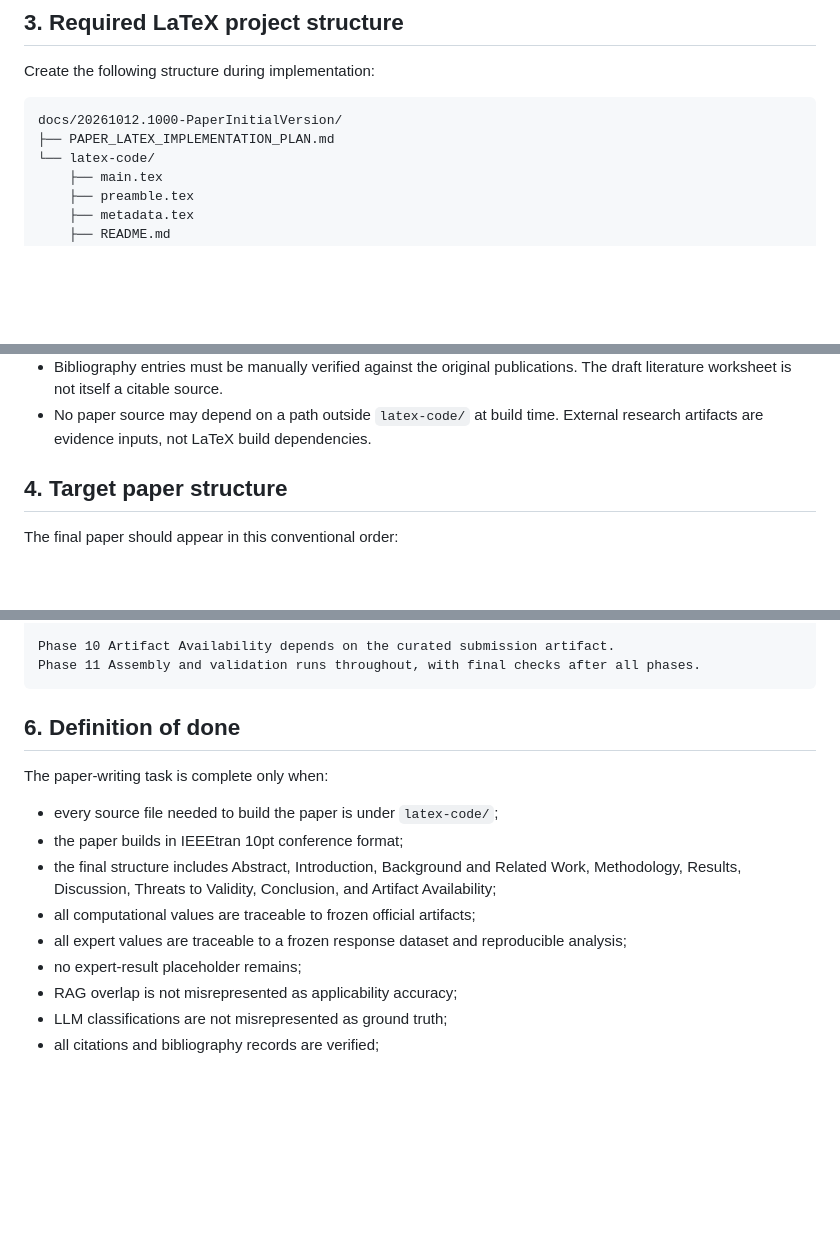
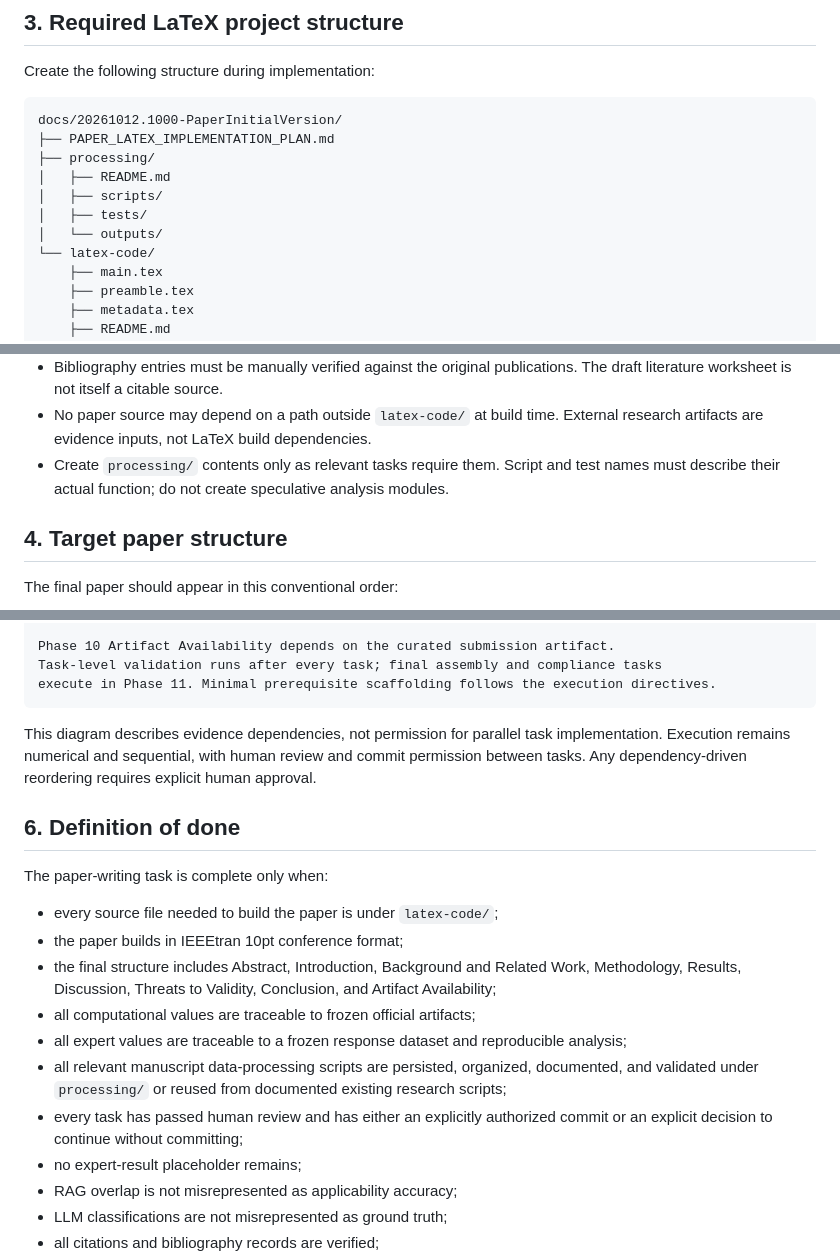
Before and after one commit to nosredna123/20261012-ADR_AI, a Markdown page: docs/20261012.1000-PaperInitialVersion/PAPER_LATEX_IMPLEMENTATION_PLAN.md, 3 parts joined by grey strips. Rendered like a GitHub page; blank space fills up the shorter version.

````diff
--- a/docs/20261012.1000-PaperInitialVersion/PAPER_LATEX_IMPLEMENTATION_PLAN.md
+++ b/docs/20261012.1000-PaperInitialVersion/PAPER_LATEX_IMPLEMENTATION_PLAN.md
@@ -43,6 +77,11 @@ Create the following structure during implementation:
 ```text
 docs/20261012.1000-PaperInitialVersion/
 ├── PAPER_LATEX_IMPLEMENTATION_PLAN.md
+├── processing/
+│   ├── README.md
+│   ├── scripts/
+│   ├── tests/
+│   └── outputs/
 └── latex-code/
     ├── main.tex
     ├── preamble.tex
@@ -88,6 +127,7 @@ Rules for this structure:
 - Tables must be separate `.tex` fragments. Figures must be generated or curated as publication-ready vector PDFs whenever possible.
 - Bibliography entries must be manually verified against the original publications. The draft literature worksheet is not itself a citable source.
 - No paper source may depend on a path outside `latex-code/` at build time. External research artifacts are evidence inputs, not LaTeX build dependencies.
+- Create `processing/` contents only as relevant tasks require them. Script and test names must describe their actual function; do not create speculative analysis modules.
 
 ## 4. Target paper structure
 
@@ -1013,8 +1053,11 @@ Phase 1 Methodology
                                       └── Phase 9 Abstract
 
 Phase 10 Artifact Availability depends on the curated submission artifact.
-Phase 11 Assembly and validation runs throughout, with final checks after all phases.
+Task-level validation runs after every task; final assembly and compliance tasks
+execute in Phase 11. Minimal prerequisite scaffolding follows the execution directives.
 ```
+
+This diagram describes evidence dependencies, not permission for parallel task implementation. Execution remains numerical and sequential, with human review and commit permission between tasks. Any dependency-driven reordering requires explicit human approval.
 
 ## 6. Definition of done
 
@@ -1025,6 +1068,8 @@ The paper-writing task is complete only when:
 - the final structure includes Abstract, Introduction, Background and Related Work, Methodology, Results, Discussion, Threats to Validity, Conclusion, and Artifact Availability;
 - all computational values are traceable to frozen official artifacts;
 - all expert values are traceable to a frozen response dataset and reproducible analysis;
+- all relevant manuscript data-processing scripts are persisted, organized, documented, and validated under `processing/` or reused from documented existing research scripts;
+- every task has passed human review and has either an explicitly authorized commit or an explicit decision to continue without committing;
 - no expert-result placeholder remains;
 - RAG overlap is not misrepresented as applicability accuracy;
 - LLM classifications are not misrepresented as ground truth;
````
Also changed, not shown: other parts of docs/20261012.1000-PaperInitialVersion/PAPER_LATEX_IMPLEMENTATION_PLAN.md (+34 -0 lines).
